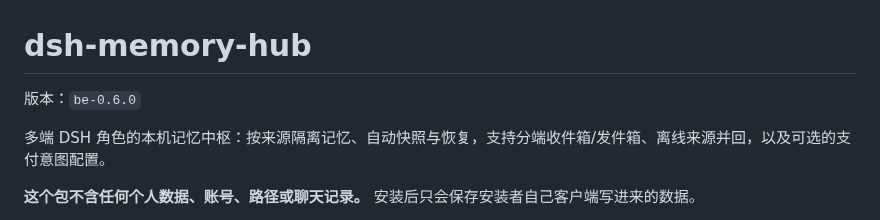
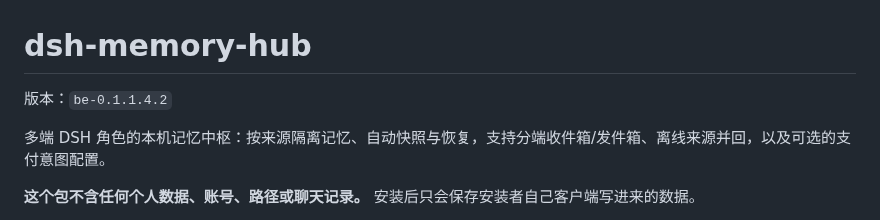
Before and after one commit to shenmingsolar-01/dsh-memory-hub, a Markdown page: README.md, the part around the change. Rendered like a GitHub page.

Commit message:
release be-0.1.1.4.2: README.md

```diff
--- a/README.md
+++ b/README.md
@@ -1,6 +1,6 @@
 # dsh-memory-hub
 
-版本：`be-0.6.0`
+版本：`be-0.1.1.4.2`
 
 多端 DSH 角色的本机记忆中枢：按来源隔离记忆、自动快照与恢复，支持分端收件箱/发件箱、离线来源并回，以及可选的支付意图配置。
 
```
